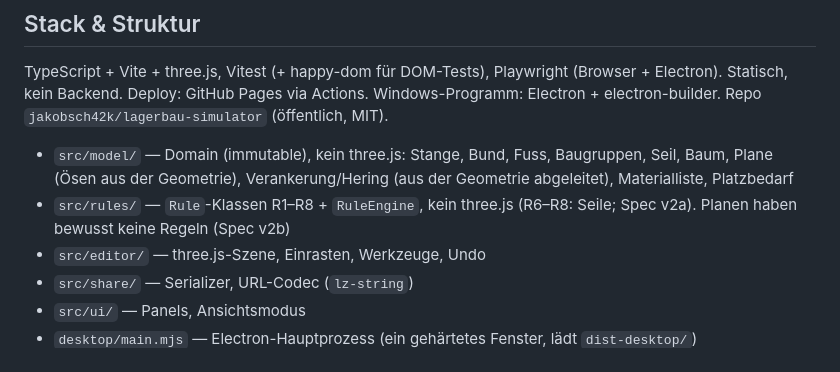
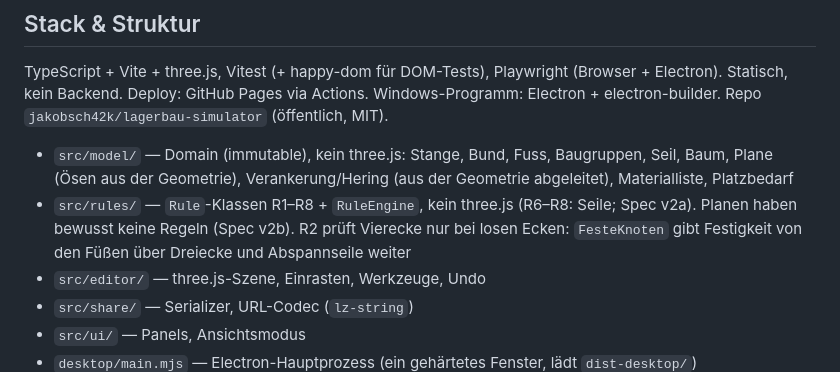
Before and after one commit to jakobsch42k/lagerbau-simulator, a Markdown page: CLAUDE.md, the part around the change. Drawn GitHub-style.

Commit message:
docs: CLAUDE.md beschreibt FesteKnoten bei R2

```diff
--- a/CLAUDE.md
+++ b/CLAUDE.md
@@ -16,7 +16,7 @@
 TypeScript + Vite + three.js, Vitest (+ happy-dom für DOM-Tests), Playwright (Browser + Electron). Statisch, kein Backend. Deploy: GitHub Pages via Actions. Windows-Programm: Electron + electron-builder. Repo `jakobsch42k/lagerbau-simulator` (öffentlich, MIT).
 
 - `src/model/` — Domain (immutable), kein three.js: Stange, Bund, Fuss, Baugruppen, Seil, Baum, Plane (Ösen aus der Geometrie), Verankerung/Hering (aus der Geometrie abgeleitet), Materialliste, Platzbedarf
-- `src/rules/` — `Rule`-Klassen R1–R8 + `RuleEngine`, kein three.js (R6–R8: Seile; Spec v2a). Planen haben bewusst keine Regeln (Spec v2b)
+- `src/rules/` — `Rule`-Klassen R1–R8 + `RuleEngine`, kein three.js (R6–R8: Seile; Spec v2a). Planen haben bewusst keine Regeln (Spec v2b). R2 prüft Vierecke nur bei losen Ecken: `FesteKnoten` gibt Festigkeit von den Füßen über Dreiecke und Abspannseile weiter
 - `src/editor/` — three.js-Szene, Einrasten, Werkzeuge, Undo
 - `src/share/` — Serializer, URL-Codec (`lz-string`)
 - `src/ui/` — Panels, Ansichtsmodus
```
